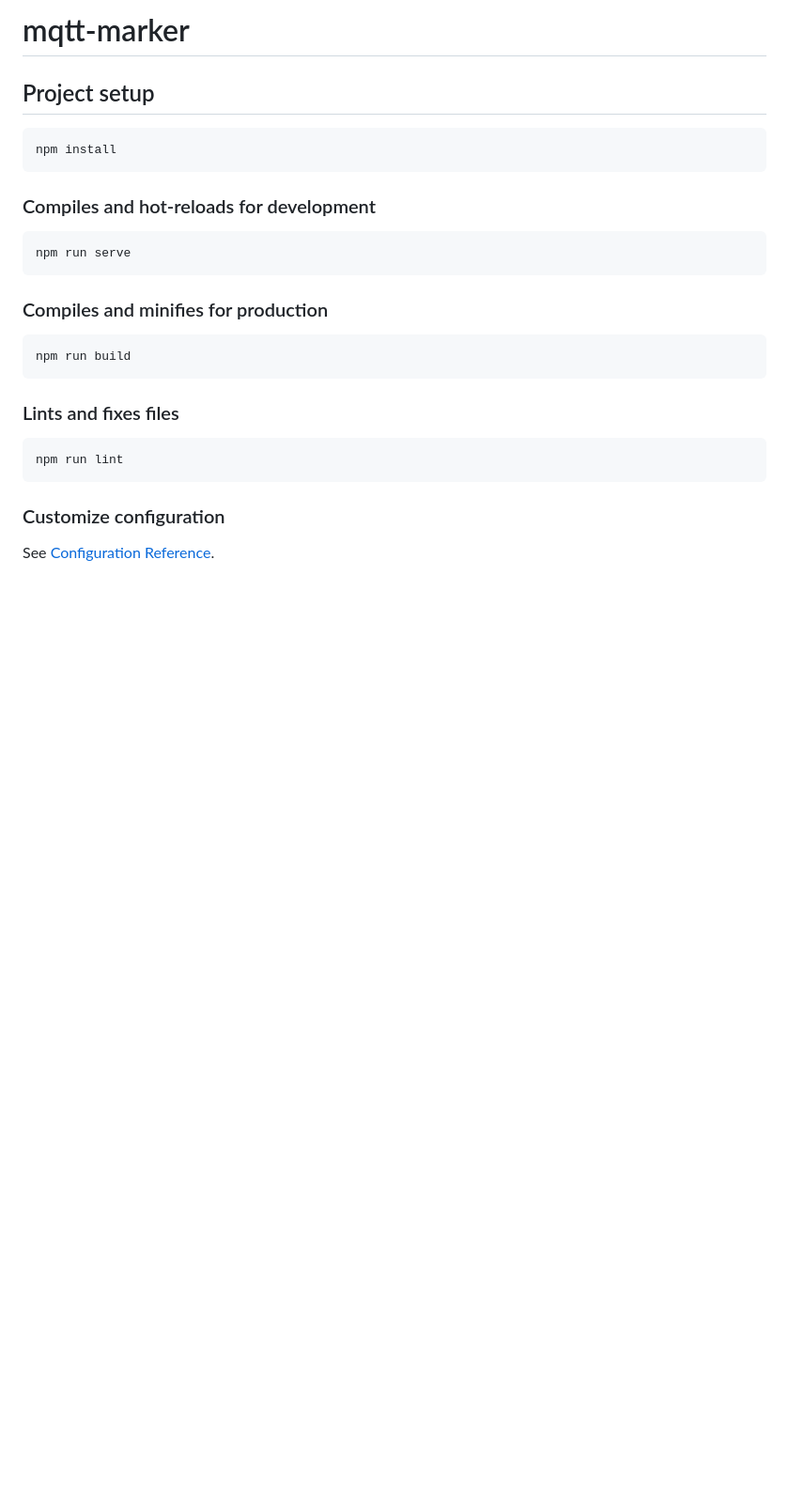
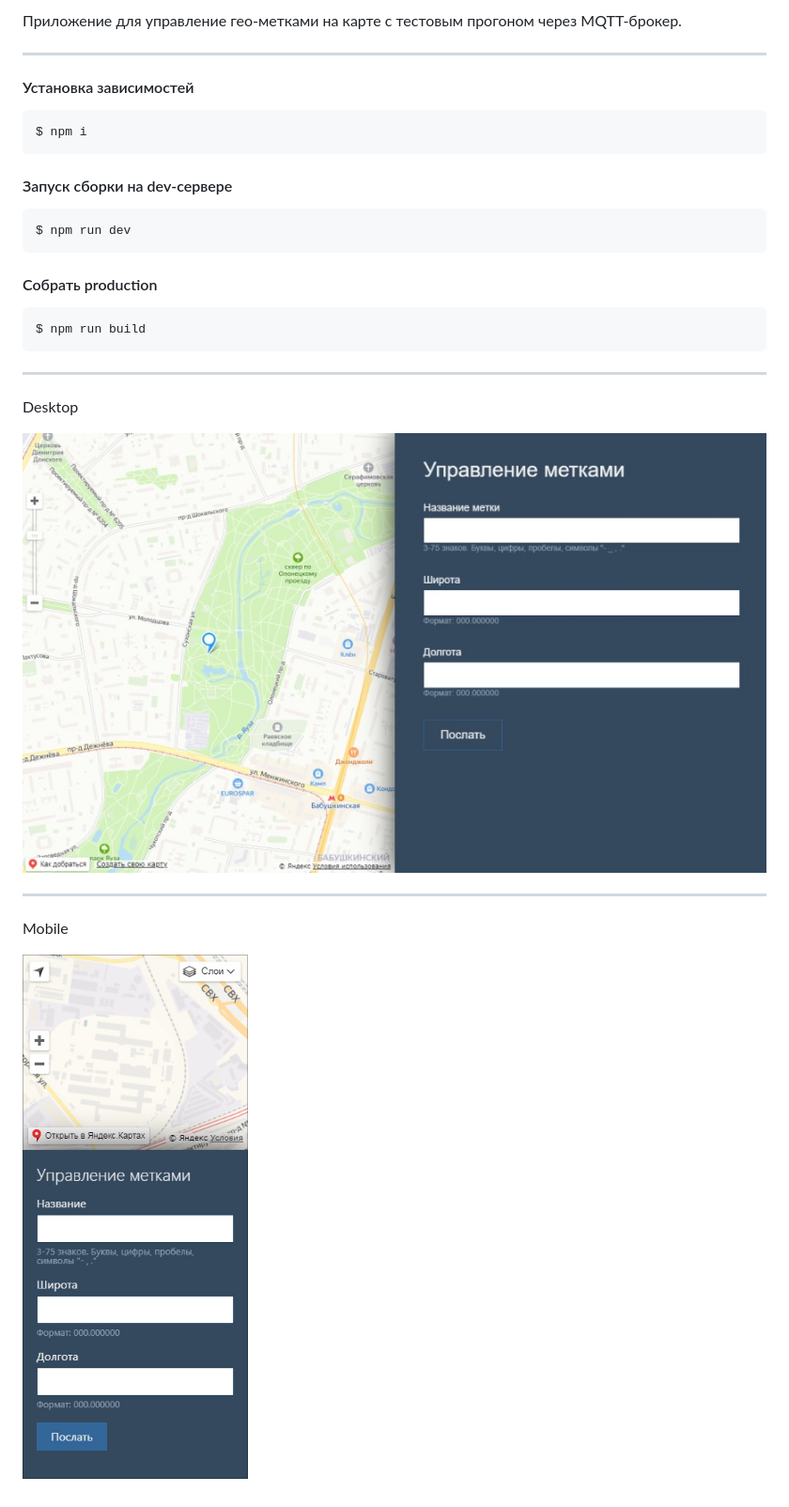
Before and after one commit to AKopytenko/mqttMarker, a Markdown page: README.md, the part around the change. Shown at 94% size. GitHub-like rendering; pictures changed too: preview-desktop.jpg (added), preview-mobile.jpg (added); blank space fills up the shorter version.

Commit message:
Восстановлен README.MD

````diff
--- a/README.md
+++ b/README.md
@@ -1,24 +1,22 @@
-# mqtt-marker
+Приложение для управление гео-метками на карте с тестовым прогоном через MQTT-брокер.
 
-## Project setup
-```
-npm install
-```
+---
 
-### Compiles and hot-reloads for development
-```
-npm run serve
-```
+#### Установка зависимостей
+    $ npm i
 
-### Compiles and minifies for production
-```
-npm run build
-```
+#### Запуск сборки на dev-сервере
+    $ npm run dev
 
-### Lints and fixes files
-```
-npm run lint
-```
+#### Собрать production
+    $ npm run build
 
-### Customize configuration
-See [Configuration Reference](https://cli.vuejs.org/config/).
+---
+Desktop
+
+![](https://github.com/AKopytenko/mqttMarker/blob/master/preview-desktop.jpg)
+
+---
+Mobile
+
+![](https://github.com/AKopytenko/mqttMarker/blob/master/preview-mobile.jpg)
````
